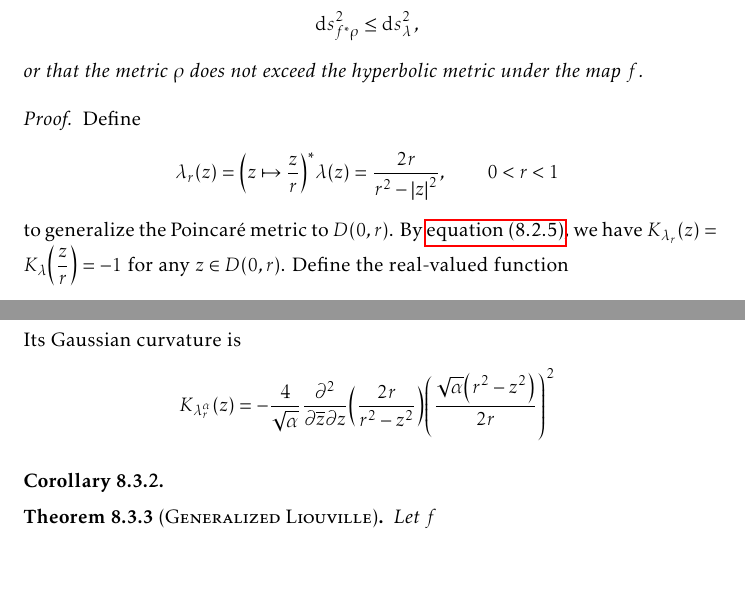
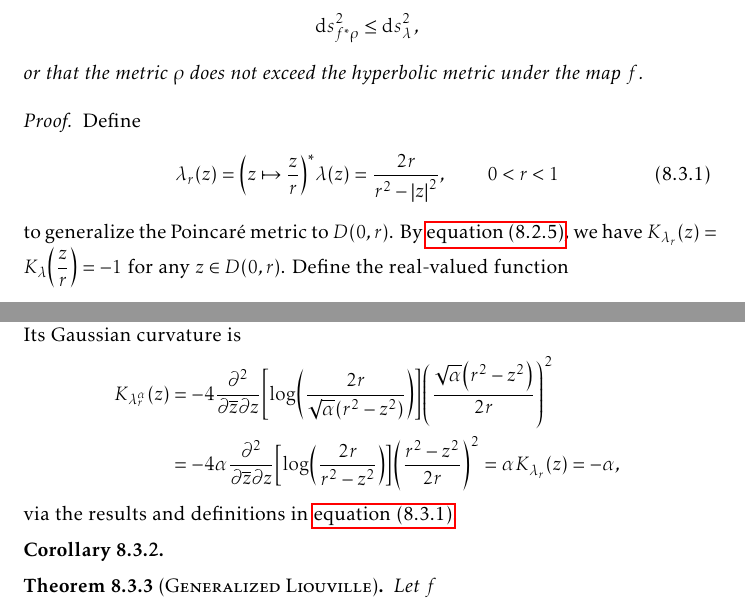
Before and after one commit to slipperking/complex-analysis-latex, a LaTeX document (main.tex): two parts of pages 179 and 180 of 192, joined at a grey line, cut so that both start at the same text, the shorter picture padded with empty space. Compiled offline with pdfLaTeX.

Commit message:
overleaf_to_git (Sun Sep 21 23:35:25 2025 -0700): update main.tex from r21841 to r21846

```diff
--- a/main.tex
+++ b/main.tex
@@ -4009,7 +4009,10 @@ The hyperbolic metric \(\lambda\) in \cref{eq:poincaremetricdefinition} does not
     where \(\lambda\) is the Poincaré metric, and equivalently, \[\dd{s}^2_{f^*\rho}\leq\dd{s}^2_\lambda,\] or that the metric \(\rho\) does not exceed the hyperbolic metric under the map \(f\).
 \end{theorem}
 \begin{proof}
-    Define \[\lambda_r(z)=\qty(z\mapsto\frac{z}{r})^*\lambda(z)=\frac{2r}{r^2-\abs{z}^2},\qquad 0<r<1\] to generalize the Poincaré metric to \(D(0,r)\). By \cref{eq:curvatureinvarianceunderholomorphicpullback}, we have \(K_{\lambda_r}(z)=K_\lambda\qty(\frac{z}{r})=-1\) for any \(z\in D(0,r)\). Define the real-valued function \[u_r(z)=\frac{f^*\rho\qty(z)}{\lambda_r(z)}\qfor z\in D(0,r),\] which is nonnegative and continuous on \(D(0,r)\). The pullback metric \(f^*\rho=\qty(\rho\circ f)\abs{f'}\) is continuous on \(\mathbb{D}\) and thus bounded on \(\overline{D(0,r)}\) (as a consequence of \cref{thm:continuousfunctionboundedoncompact}). As \(\abs{z}\to r^-\), \(\lambda_r(z)\to\infty\), and hence \(\lim_{\abs{z}\to r^{-}}u_r(z)=0\). Thus, \[M_r=\max_{z\in \overline{D(0,r)}}u_r(z)\] must be attained at some \(z=\tau_r\in D(0,r)\) (within the interior).
+    Define
+    \begin{equation}
+        \lambda_r(z)=\qty(z\mapsto\frac{z}{r})^*\lambda(z)=\frac{2r}{r^2-\abs{z}^2},\qquad 0<r<1\label{eq:poincaremetriconscaleddisks}
+    \end{equation} to generalize the Poincaré metric to \(D(0,r)\). By \cref{eq:curvatureinvarianceunderholomorphicpullback}, we have \(K_{\lambda_r}(z)=K_\lambda\qty(\frac{z}{r})=-1\) for any \(z\in D(0,r)\). Define the real-valued function \[u_r(z)=\frac{f^*\rho\qty(z)}{\lambda_r(z)}\qfor z\in D(0,r),\] which is nonnegative and continuous on \(D(0,r)\). The pullback metric \(f^*\rho=\qty(\rho\circ f)\abs{f'}\) is continuous on \(\mathbb{D}\) and thus bounded on \(\overline{D(0,r)}\) (as a consequence of \cref{thm:continuousfunctionboundedoncompact}). As \(\abs{z}\to r^-\), \(\lambda_r(z)\to\infty\), and hence \(\lim_{\abs{z}\to r^{-}}u_r(z)=0\). Thus, \[M_r=\max_{z\in \overline{D(0,r)}}u_r(z)\] must be attained at some \(z=\tau_r\in D(0,r)\) (within the interior).
 
     If \(M_r=0\), then \(\forall z\in D(0,r)\), \(\frac{f^*\rho(z)}{\lambda_r(z)}=0\Rightarrow M_r=0\leq 1\) by maximality. On the contrary, if \(M_r>0\), \(f^*\rho\) has well defined Gaussian curvature at \(\tau_r\). Since
     \begin{align*}
@@ -4025,7 +4028,11 @@ For the purpose of the proceeding generalization, we define the conformal metric
 \begin{equation}
     \lambda_r^\alpha(z)=\frac{2r}{\sqrt{\alpha}\qty(r^2-z^2)},\qquad z\in D(0,r)\label{eq:poincaremetricscaledcurvature}
 \end{equation}
-Its Gaussian curvature is \[K_{\lambda_r^\alpha}(z)=-\frac{4}{\sqrt{\alpha}}\pdv[2]{}{\overline{z}}{z}\qty(\frac{2r}{r^2-z^2})\qty(\frac{\sqrt{\alpha}\qty(r^2-z^2)}{2r})^2\]
+Its Gaussian curvature is
+\begin{align*}
+    K_{\lambda_r^\alpha}(z)&=-4\pdv[2]{}{\overline{z}}{z}\qty[\log(\frac{2r}{\sqrt{\alpha}\qty(r^2-z^2)})]\qty(\frac{\sqrt{\alpha}\qty(r^2-z^2)}{2r})^2\\
+    &=-4\alpha\pdv[2]{}{\overline{z}}{z}\qty[\log(\frac{2r}{r^2-z^2})]\qty(\frac{r^2-z^2}{2r})^2=\alpha K_{\lambda_r}(z)=-\alpha,
+\end{align*} via the results and definitions in \cref{eq:poincaremetriconscaleddisks}.
 \begin{corollary}
 
 \end{corollary}
```
